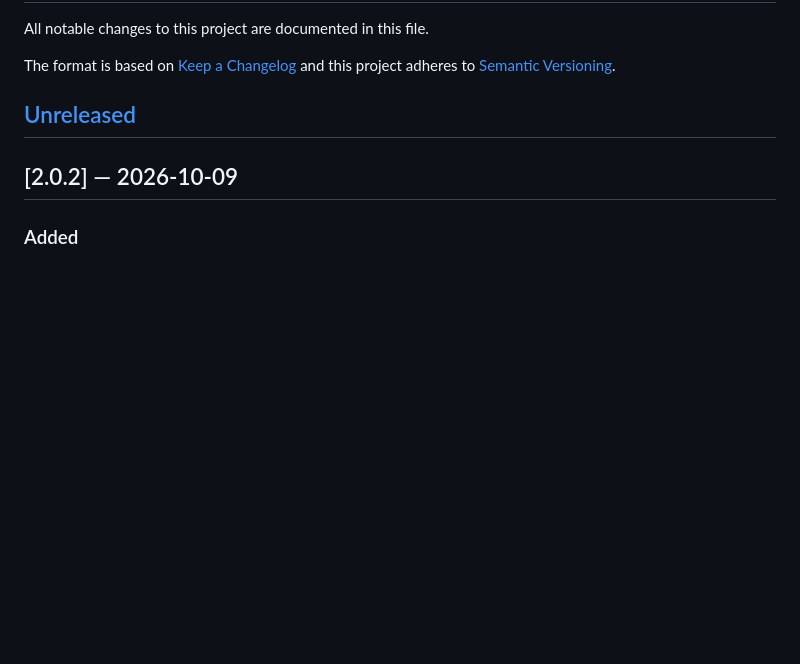
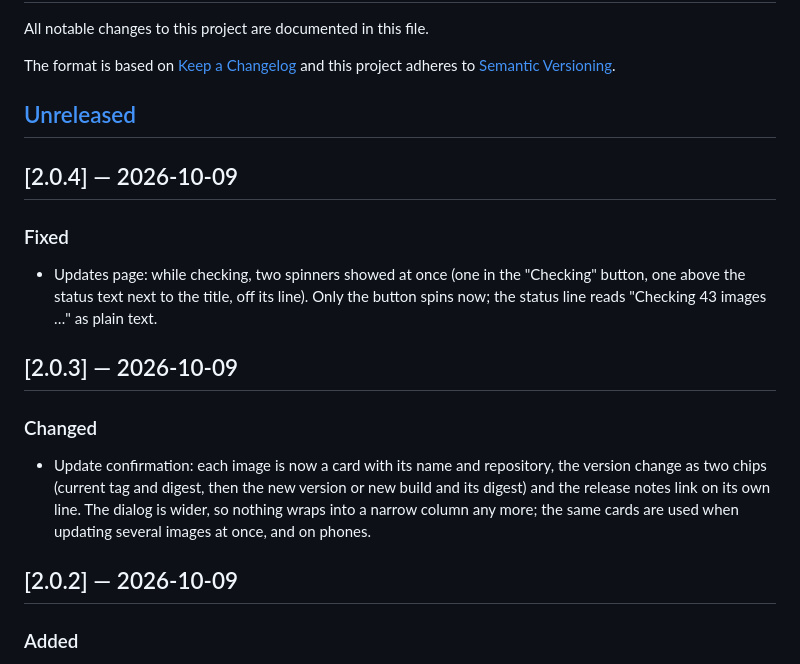
Before and after one commit to amslertec/containly, a Markdown page: CHANGELOG.md, the part around the change. Rendered like a GitHub page; blank space fills up the shorter version.

Commit message:
docs: changelog for 2.0.3 and 2.0.4

```diff
--- a/CHANGELOG.md
+++ b/CHANGELOG.md
@@ -6,6 +6,24 @@ The format is based on [Keep a Changelog](https://keepachangelog.com/en/1.1.0/)
 and this project adheres to [Semantic Versioning](https://semver.org/).
 
 ## [Unreleased]
+
+## [2.0.4] — 2026-10-09
+
+### Fixed
+
+- Updates page: while checking, two spinners showed at once (one in the "Checking"
+  button, one above the status text next to the title, off its line). Only the button
+  spins now; the status line reads "Checking 43 images …" as plain text.
+
+## [2.0.3] — 2026-10-09
+
+### Changed
+
+- Update confirmation: each image is now a card with its name and repository, the
+  version change as two chips (current tag and digest, then the new version or new build
+  and its digest) and the release notes link on its own line. The dialog is wider, so
+  nothing wraps into a narrow column any more; the same cards are used when updating
+  several images at once, and on phones.
 
 ## [2.0.2] — 2026-10-09
 
```
